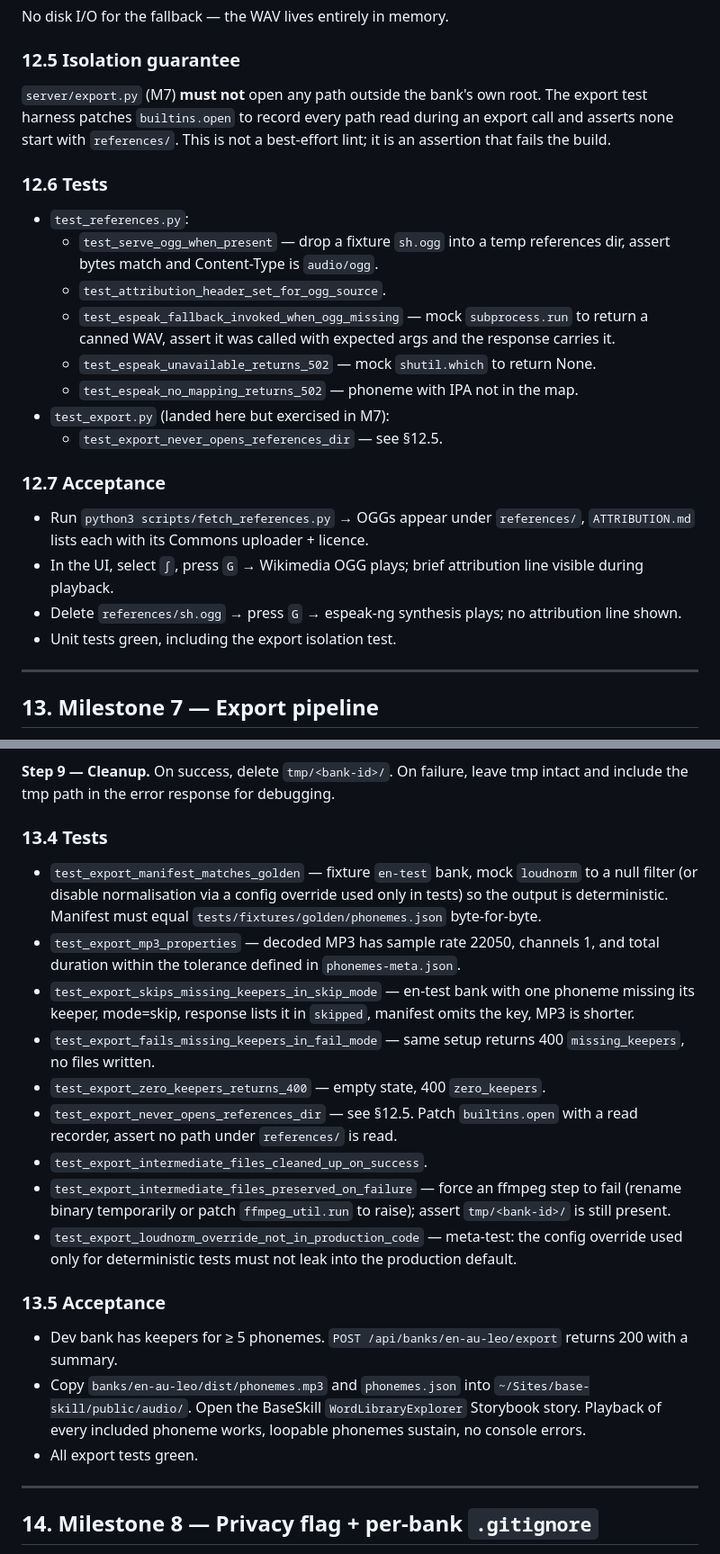
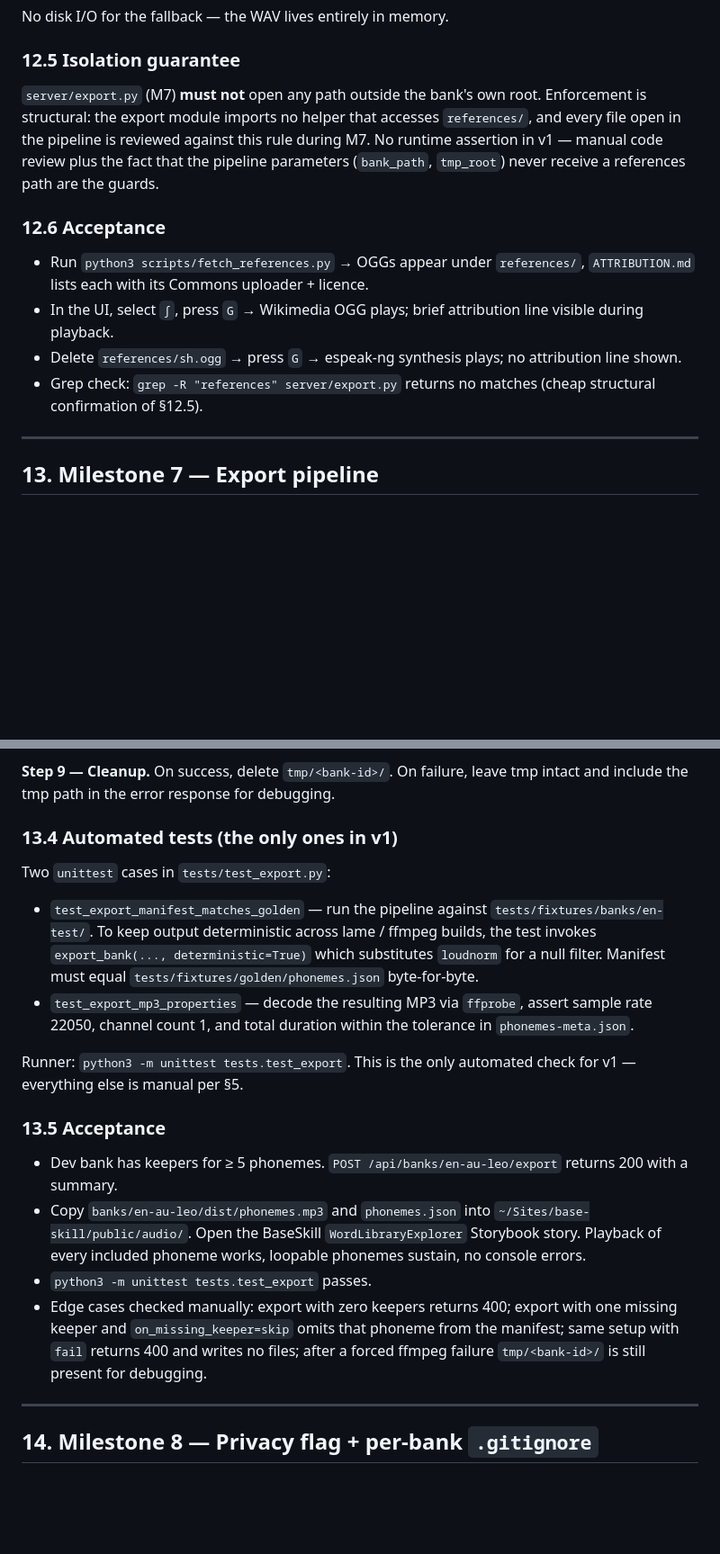
Before and after one commit to leocaseiro/ipa-phonemes-recorder, a Markdown page: docs/plans/2026-04-23-initial-implementation.md, 2 parts joined by grey strips. Shown at 90% size. GitHub-like rendering; blank space fills up the shorter version.

```diff
--- a/docs/plans/2026-04-23-initial-implementation.md
+++ b/docs/plans/2026-04-23-initial-implementation.md
@@ -856,29 +790,14 @@ No disk I/O for the fallback — the WAV lives entirely in memory.
 ### 12.5 Isolation guarantee
 
 `server/export.py` (M7) **must not** open any path outside the
-bank's own root. The export test harness patches `builtins.open` to
-record every path read during an export call and asserts none start
-with `references/`. This is not a best-effort lint; it is an
-assertion that fails the build.
+bank's own root. Enforcement is structural: the export module
+imports no helper that accesses `references/`, and every file open
+in the pipeline is reviewed against this rule during M7. No runtime
+assertion in v1 — manual code review plus the fact that the pipeline
+parameters (`bank_path`, `tmp_root`) never receive a references path
+are the guards.
 
-### 12.6 Tests
-
-- `test_references.py`:
-  - `test_serve_ogg_when_present` — drop a fixture `sh.ogg` into a
-    temp references dir, assert bytes match and Content-Type is
-    `audio/ogg`.
-  - `test_attribution_header_set_for_ogg_source`.
-  - `test_espeak_fallback_invoked_when_ogg_missing` — mock
-    `subprocess.run` to return a canned WAV, assert it was called
-    with expected args and the response carries it.
-  - `test_espeak_unavailable_returns_502` — mock `shutil.which` to
-    return None.
-  - `test_espeak_no_mapping_returns_502` — phoneme with IPA not in
-    the map.
-- `test_export.py` (landed here but exercised in M7):
-  - `test_export_never_opens_references_dir` — see §12.5.
-
-### 12.7 Acceptance
+### 12.6 Acceptance
 
 - Run `python3 scripts/fetch_references.py` → OGGs appear under
   `references/`, `ATTRIBUTION.md` lists each with its Commons
@@ -887,7 +806,8 @@ assertion that fails the build.
   attribution line visible during playback.
 - Delete `references/sh.ogg` → press `G` → espeak-ng synthesis plays;
   no attribution line shown.
-- Unit tests green, including the export isolation test.
+- Grep check: `grep -R "references" server/export.py` returns no
+  matches (cheap structural confirmation of §12.5).
 
 ---
 
@@ -1021,33 +944,22 @@ drift, auto-fix before writing. If auto-fix fails, return 409.
 failure, leave tmp intact and include the tmp path in the error
 response for debugging.
 
-### 13.4 Tests
+### 13.4 Automated tests (the only ones in v1)
 
-- `test_export_manifest_matches_golden` — fixture `en-test` bank,
-  mock `loudnorm` to a null filter (or disable normalisation via a
-  config override used only in tests) so the output is deterministic.
-  Manifest must equal `tests/fixtures/golden/phonemes.json` byte-for-byte.
-- `test_export_mp3_properties` — decoded MP3 has sample rate 22050,
-  channels 1, and total duration within the tolerance defined in
-  `phonemes-meta.json`.
-- `test_export_skips_missing_keepers_in_skip_mode` — en-test bank
-  with one phoneme missing its keeper, mode=skip, response lists it
-  in `skipped`, manifest omits the key, MP3 is shorter.
-- `test_export_fails_missing_keepers_in_fail_mode` — same setup
-  returns 400 `missing_keepers`, no files written.
-- `test_export_zero_keepers_returns_400` — empty state, 400
-  `zero_keepers`.
-- `test_export_never_opens_references_dir` — see §12.5. Patch
-  `builtins.open` with a read recorder, assert no path under
-  `references/` is read.
-- `test_export_intermediate_files_cleaned_up_on_success`.
-- `test_export_intermediate_files_preserved_on_failure` — force an
-  ffmpeg step to fail (rename binary temporarily or patch
-  `ffmpeg_util.run` to raise); assert `tmp/<bank-id>/` is still
-  present.
-- `test_export_loudnorm_override_not_in_production_code` —
-  meta-test: the config override used only for deterministic tests
-  must not leak into the production default.
+Two `unittest` cases in `tests/test_export.py`:
+
+- `test_export_manifest_matches_golden` — run the pipeline against
+  `tests/fixtures/banks/en-test/`. To keep output deterministic
+  across lame / ffmpeg builds, the test invokes `export_bank(...,
+  deterministic=True)` which substitutes `loudnorm` for a null
+  filter. Manifest must equal `tests/fixtures/golden/phonemes.json`
+  byte-for-byte.
+- `test_export_mp3_properties` — decode the resulting MP3 via
+  `ffprobe`, assert sample rate 22050, channel count 1, and total
+  duration within the tolerance in `phonemes-meta.json`.
+
+Runner: `python3 -m unittest tests.test_export`. This is the only
+automated check for v1 — everything else is manual per §5.
 
 ### 13.5 Acceptance
 
@@ -1057,7 +969,12 @@ response for debugging.
   `~/Sites/base-skill/public/audio/`. Open the BaseSkill
   `WordLibraryExplorer` Storybook story. Playback of every included
   phoneme works, loopable phonemes sustain, no console errors.
-- All export tests green.
+- `python3 -m unittest tests.test_export` passes.
+- Edge cases checked manually: export with zero keepers returns 400;
+  export with one missing keeper and `on_missing_keeper=skip` omits
+  that phoneme from the manifest; same setup with `fail` returns
+  400 and writes no files; after a forced ffmpeg failure
+  `tmp/<bank-id>/` is still present for debugging.
 
 ---
 
```
Also changed, not shown: other parts of docs/plans/2026-04-23-initial-implementation.md (+83 -179 lines).
